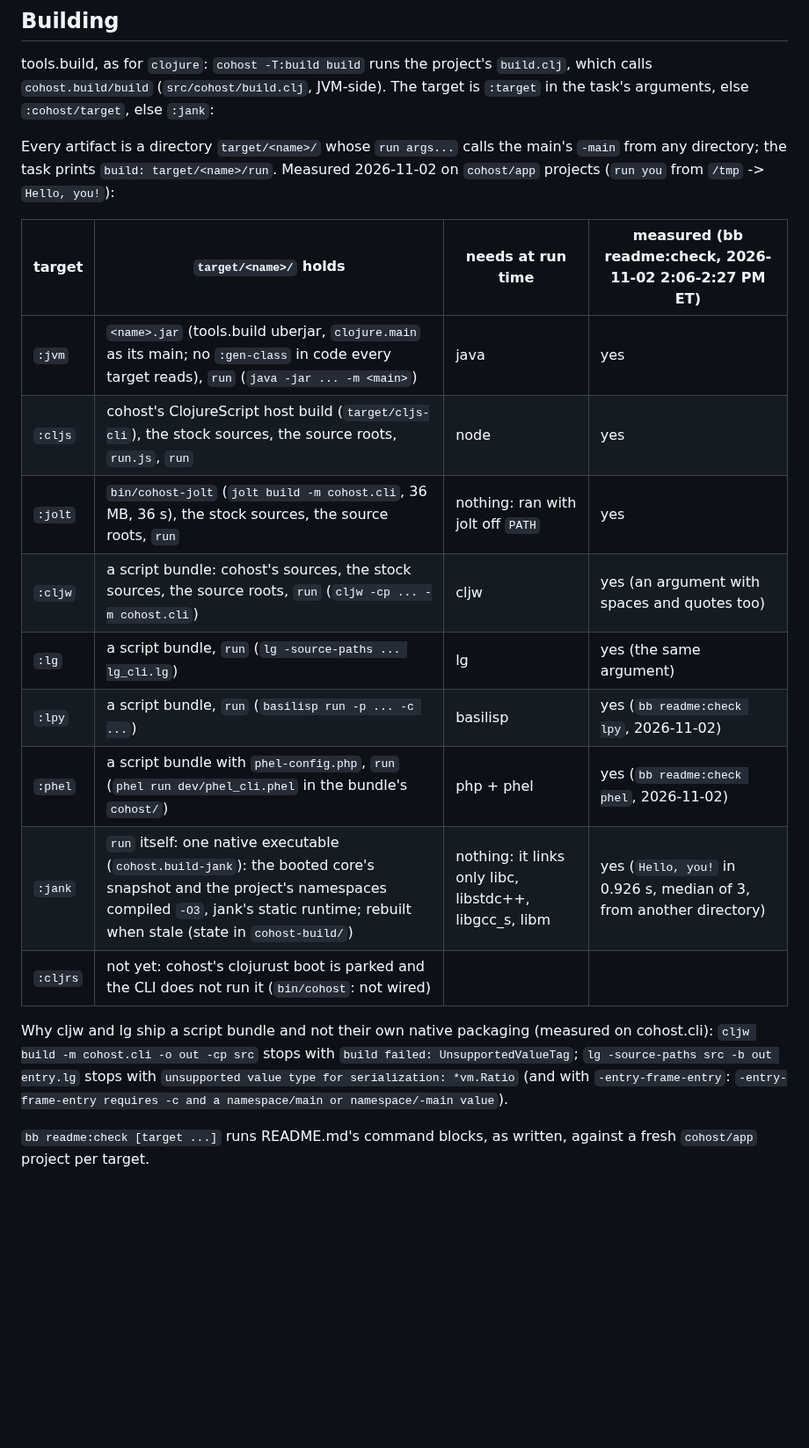
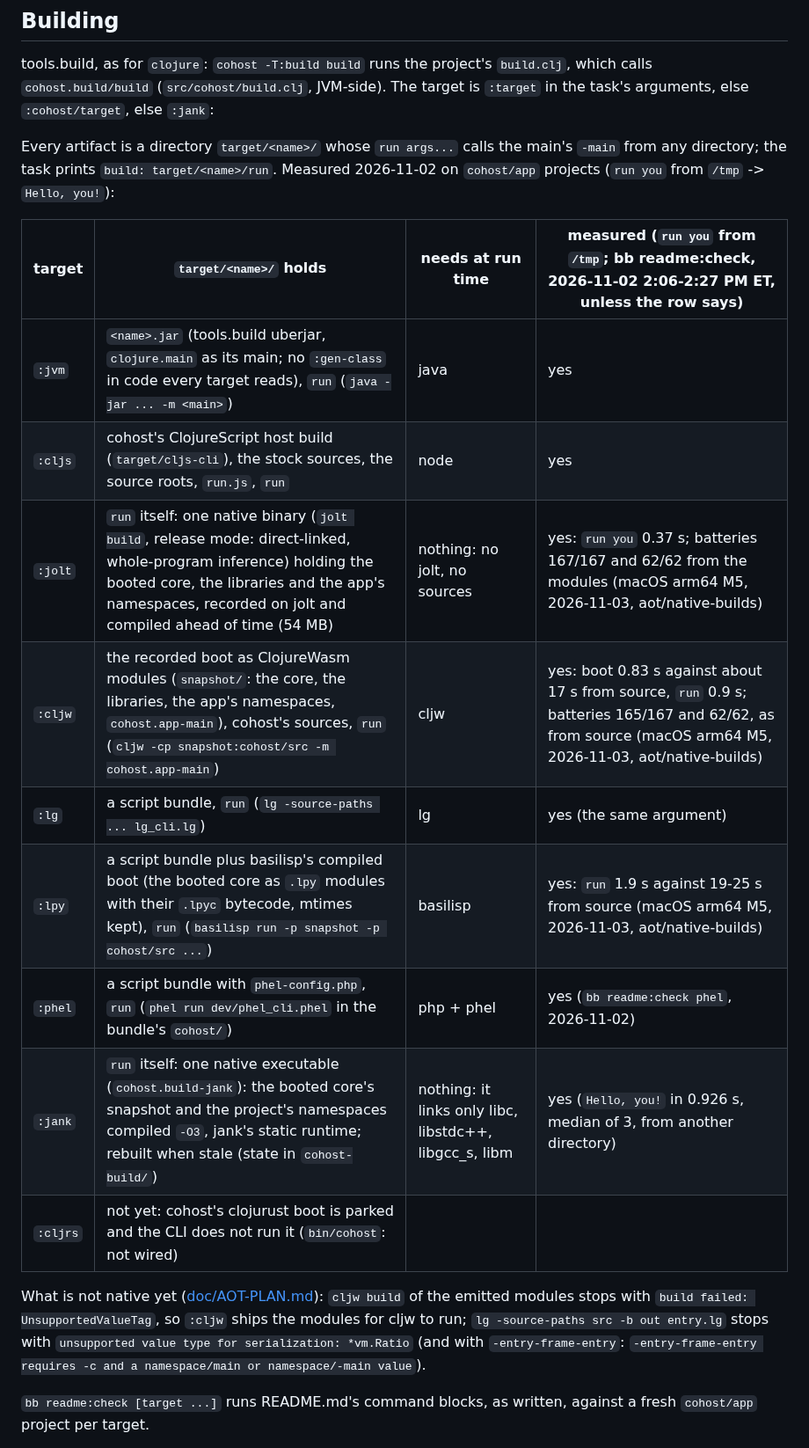
Before and after one commit to johnmn3/cohost.cljc, a Markdown page: doc/CLI.md, the part around the change. Shown at 88% size. GitHub-like rendering; blank space fills up the shorter version.

Commit message:
doc/CLI.md Building: jolt, basilisp and ClojureWasm artifacts as aot/native-builds makes them; guide 07: basilisp 165/167 (its source boot on ab3cd28)
Co-Authored-By: Claude Opus 5.5 <noreply@anthropic.com>
Claude-Session: https://claude.ai/code/session_018hBD7mdcGTN6t4L7SWp2TQ

```diff
--- a/doc/CLI.md
+++ b/doc/CLI.md
@@ -42,20 +42,20 @@ Every artifact is a directory `target/<name>/` whose `run args...` calls the mai
 directory; the task prints `build: target/<name>/run`. Measured 2026-11-02 on `cohost/app` projects
 (`run you` from `/tmp` -> `Hello, you!`):
 
-| target | `target/<name>/` holds | needs at run time | measured (bb readme:check, 2026-11-02 2:06-2:27 PM ET) |
+| target | `target/<name>/` holds | needs at run time | measured (`run you` from `/tmp`; bb readme:check, 2026-11-02 2:06-2:27 PM ET, unless the row says) |
 |---|---|---|---|
 | `:jvm` | `<name>.jar` (tools.build uberjar, `clojure.main` as its main; no `:gen-class` in code every target reads), `run` (`java -jar ... -m <main>`) | java | yes |
 | `:cljs` | cohost's ClojureScript host build (`target/cljs-cli`), the stock sources, the source roots, `run.js`, `run` | node | yes |
-| `:jolt` | `bin/cohost-jolt` (`jolt build -m cohost.cli`, 36 MB, 36 s), the stock sources, the source roots, `run` | nothing: ran with jolt off `PATH` | yes |
-| `:cljw` | a script bundle: cohost's sources, the stock sources, the source roots, `run` (`cljw -cp ... -m cohost.cli`) | cljw | yes (an argument with spaces and quotes too) |
+| `:jolt` | `run` itself: one native binary (`jolt build`, release mode: direct-linked, whole-program inference) holding the booted core, the libraries and the app's namespaces, recorded on jolt and compiled ahead of time (54 MB) | nothing: no jolt, no sources | yes: `run you` 0.37 s; batteries 167/167 and 62/62 from the modules (macOS arm64 M5, 2026-11-03, aot/native-builds) |
+| `:cljw` | the recorded boot as ClojureWasm modules (`snapshot/`: the core, the libraries, the app's namespaces, `cohost.app-main`), cohost's sources, `run` (`cljw -cp snapshot:cohost/src -m cohost.app-main`) | cljw | yes: boot 0.83 s against about 17 s from source, `run` 0.9 s; batteries 165/167 and 62/62, as from source (macOS arm64 M5, 2026-11-03, aot/native-builds) |
 | `:lg` | a script bundle, `run` (`lg -source-paths ... lg_cli.lg`) | lg | yes (the same argument) |
-| `:lpy` | a script bundle, `run` (`basilisp run -p ... -c ...`) | basilisp | yes (`bb readme:check lpy`, 2026-11-02) |
+| `:lpy` | a script bundle plus basilisp's compiled boot (the booted core as `.lpy` modules with their `.lpyc` bytecode, mtimes kept), `run` (`basilisp run -p snapshot -p cohost/src ...`) | basilisp | yes: `run` 1.9 s against 19-25 s from source (macOS arm64 M5, 2026-11-03, aot/native-builds) |
 | `:phel` | a script bundle with `phel-config.php`, `run` (`phel run dev/phel_cli.phel` in the bundle's `cohost/`) | php + phel | yes (`bb readme:check phel`, 2026-11-02) |
 | `:jank` | `run` itself: one native executable (`cohost.build-jank`): the booted core's snapshot and the project's namespaces compiled `-O3`, jank's static runtime; rebuilt when stale (state in `cohost-build/`) | nothing: it links only libc, libstdc++, libgcc_s, libm | yes (`Hello, you!` in 0.926 s, median of 3, from another directory) |
 | `:cljrs` | not yet: cohost's clojurust boot is parked and the CLI does not run it (`bin/cohost`: not wired) | | |
 
-Why cljw and lg ship a script bundle and not their own native packaging (measured on cohost.cli): `cljw build -m
-cohost.cli -o out -cp src` stops with `build failed: UnsupportedValueTag`; `lg -source-paths src -b out entry.lg`
+What is not native yet ([doc/AOT-PLAN.md](AOT-PLAN.md)): `cljw build` of the emitted modules stops with `build failed:
+UnsupportedValueTag`, so `:cljw` ships the modules for cljw to run; `lg -source-paths src -b out entry.lg`
 stops with `unsupported value type for serialization: *vm.Ratio` (and with `-entry-frame-entry`: `-entry-frame-entry
 requires -c and a namespace/main or namespace/-main value`).
 
```
Also changed, not shown: doc/AOT-PLAN.md (+2 -3 lines), doc/guide/07-choosing-a-runtime.md (+1 -1 lines).
